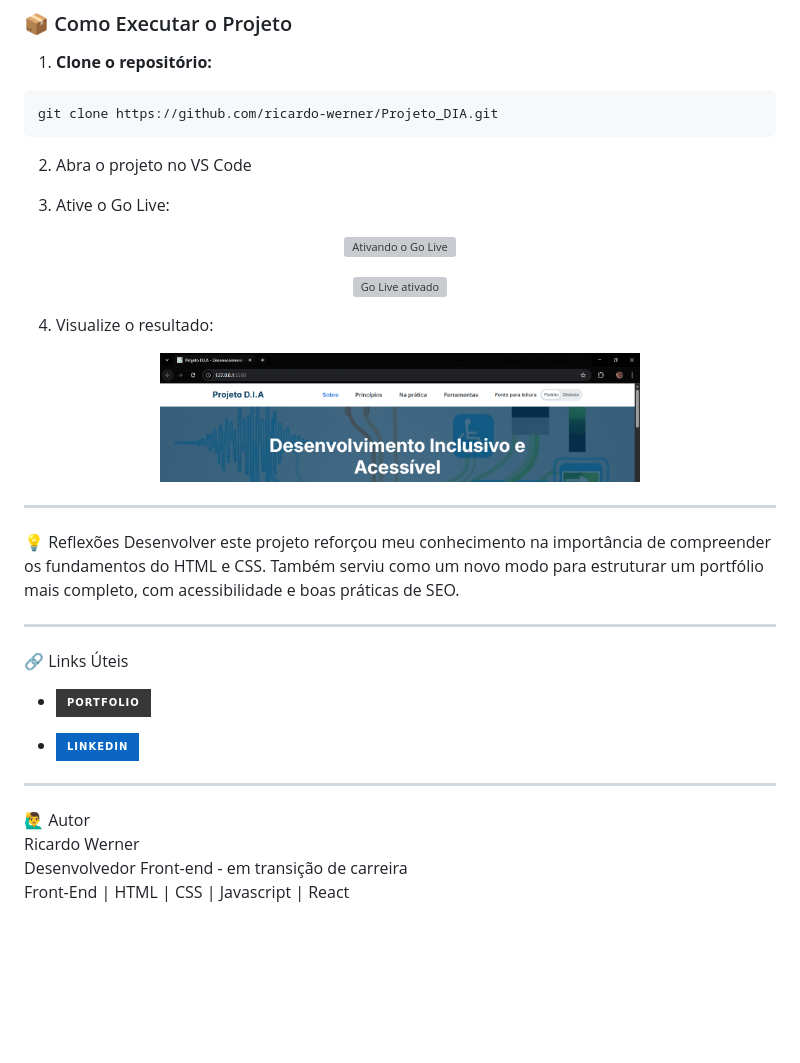
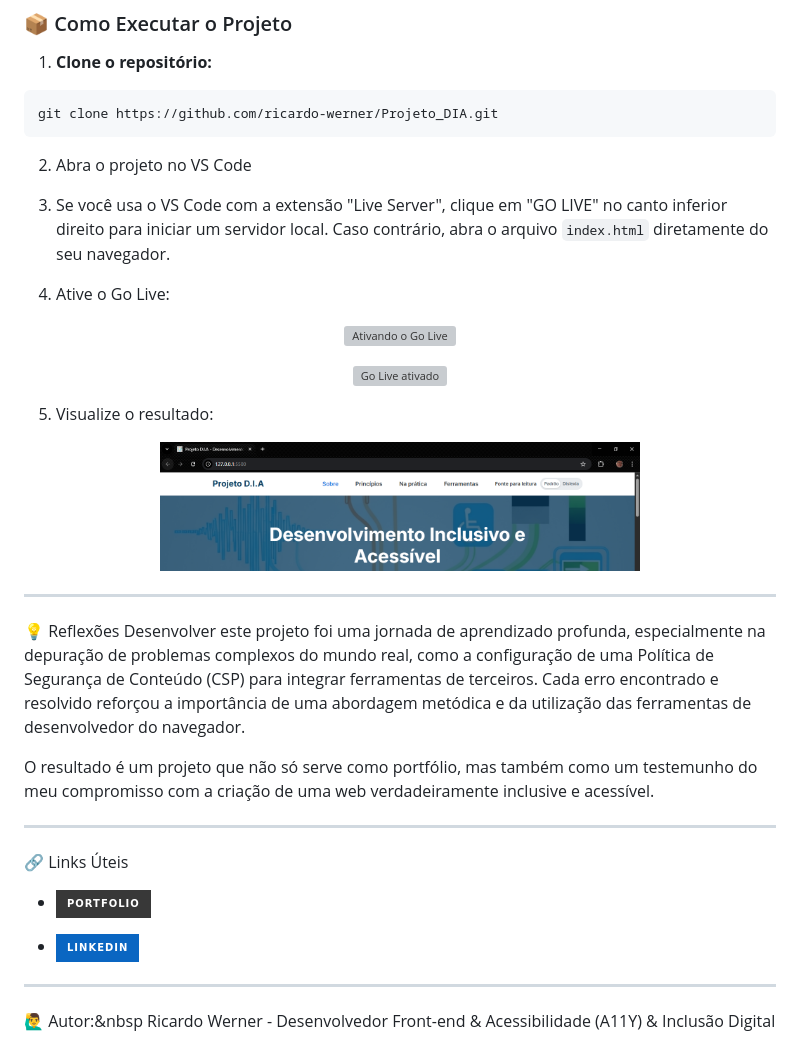
Before and after one commit to ricardo-werner/Projeto_DIA, a Markdown page: README.md, the part around the change printed below. Rendered like a GitHub page; badges without logos; blank space fills up the shorter version; grey boxes are pictures that could not be loaded.

Commit message:
docs(reflexões): ajustado o texto de reflexão do projeto

````diff
--- a/README.md
+++ b/README.md
@@ -170,6 +170,8 @@ git clone https://github.com/ricardo-werner/Projeto_DIA.git
 
 2. Abra o projeto no VS Code
 
-3. Ative o Go Live:
+3. Se você usa o VS Code com a extensão "Live Server", clique em "GO LIVE" no canto inferior direito para iniciar um servidor local. Caso contrário, abra o arquivo ```index.html``` diretamente do seu navegador.
+
+4. Ative o Go Live:
 
   <p align="center">
@@ -181,6 +183,6 @@ git clone https://github.com/ricardo-werner/Projeto_DIA.git
   </p>
 
-4. Visualize o resultado:
+5. Visualize o resultado:
 
   <p align="center">
     <img width="480" src="./src/assets/to_readme/resultadoWeb.PNG" alt="Resultado na Web">
@@ -189,8 +191,9 @@ git clone https://github.com/ricardo-werner/Projeto_DIA.git
 ---
 
 💡 Reflexões
-Desenvolver este projeto reforçou meu conhecimento na importância de compreender os fundamentos do HTML e CSS.
-Também serviu como um novo modo para estruturar um portfólio mais completo, com acessibilidade e boas práticas de SEO.
+Desenvolver este projeto foi uma jornada de aprendizado profunda, especialmente na depuração de problemas complexos do mundo real, como a configuração de uma Política de Segurança de Conteúdo (CSP) para integrar ferramentas de terceiros. Cada erro encontrado e resolvido reforçou a importância de uma abordagem metódica e da utilização das ferramentas de desenvolvedor do navegador.
+
+O resultado é um projeto que não só serve como portfólio, mas também como um testemunho do meu compromisso com a criação de uma web verdadeiramente inclusive e acessível.
 
 ---
 
@@ -202,7 +205,6 @@ Também serviu como um novo modo para estruturar um portfólio mais completo, co
 
 ---
 
-🙋‍♂️ Autor <br>
-Ricardo Werner <br>
-Desenvolvedor Front-end - em transição de carreira <br>
-Front-End | HTML | CSS | Javascript | React
+🙋‍♂️ Autor:&nbsp
+Ricardo Werner -
+Desenvolvedor Front-end & Acessibilidade (A11Y) & Inclusão Digital
````
Also changed, not shown: other parts of README.md (+2 -2 lines).
